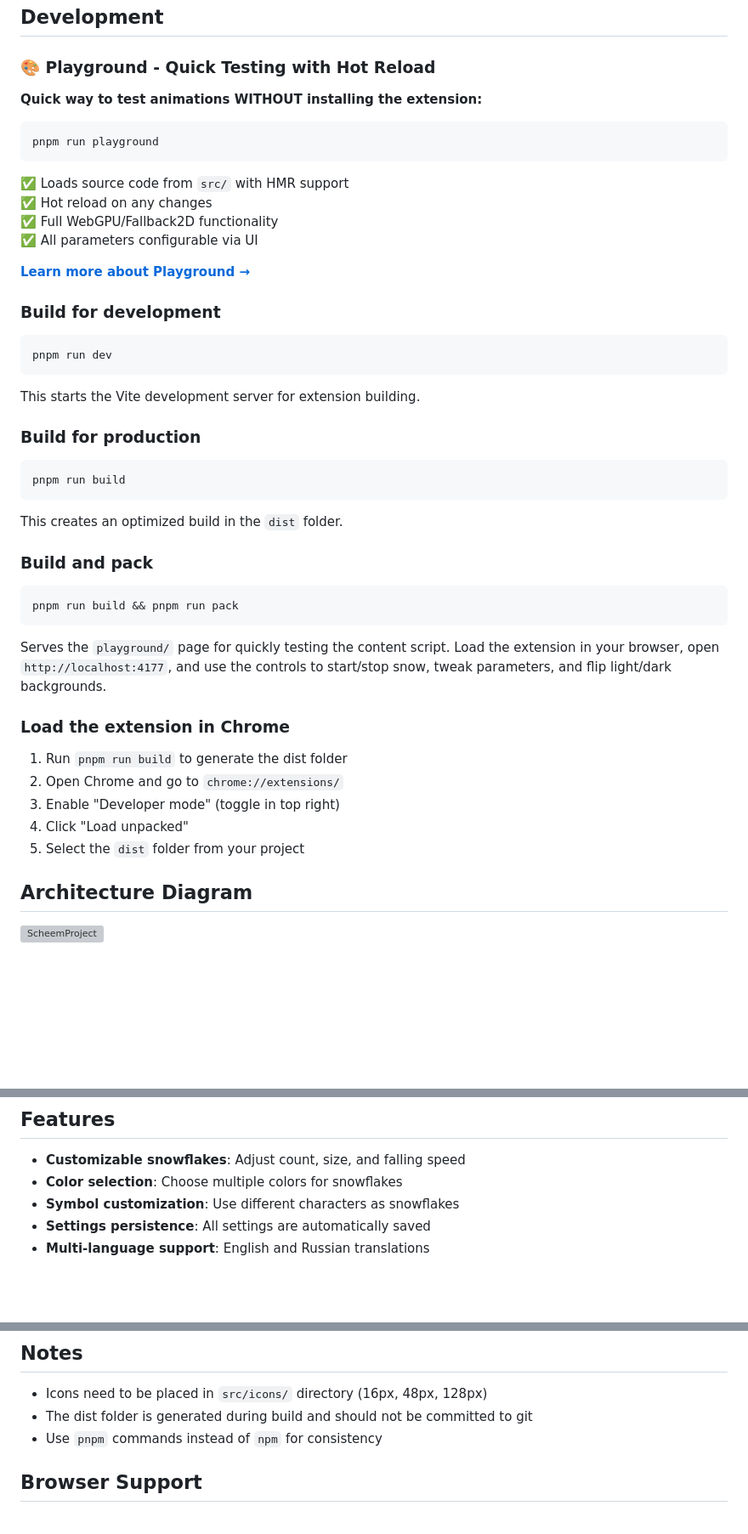
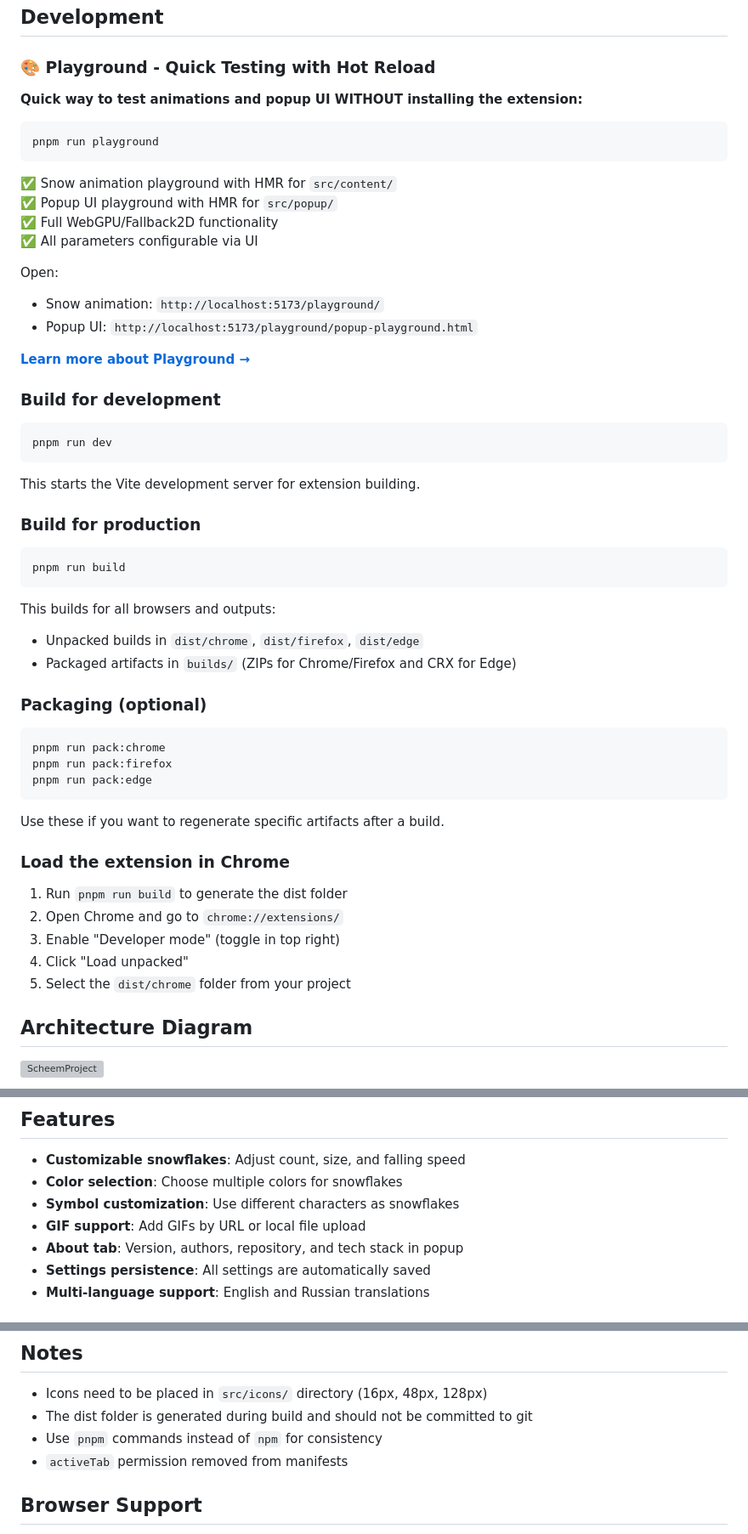
Before and after one commit to MirrorAzure/Let-It-Snow, a Markdown page: README.md, 3 parts joined by grey strips. Shown at 85% size. Rendered like a GitHub page; blank space fills up the shorter version; grey boxes are pictures that could not be loaded.

````diff
--- a/README.md
+++ b/README.md
@@ -20,16 +20,20 @@ pnpm install
 
 ### 🎨 Playground - Quick Testing with Hot Reload
 
-**Quick way to test animations WITHOUT installing the extension:**
+**Quick way to test animations and popup UI WITHOUT installing the extension:**
 
 ```bash
 pnpm run playground
 ```
 
-✅ Loads source code from `src/` with HMR support
-✅ Hot reload on any changes
+✅ Snow animation playground with HMR for `src/content/`
+✅ Popup UI playground with HMR for `src/popup/`
 ✅ Full WebGPU/Fallback2D functionality
 ✅ All parameters configurable via UI
+
+Open:
+- Snow animation: `http://localhost:5173/playground/`
+- Popup UI: `http://localhost:5173/playground/popup-playground.html`
 
 **[Learn more about Playground →](./playground/README.md)**
 
@@ -43,14 +47,17 @@ This starts the Vite development server for extension building.
 ```bash
 pnpm run build
 ```
-This creates an optimized build in the `dist` folder.
+This builds for all browsers and outputs:
+- Unpacked builds in `dist/chrome`, `dist/firefox`, `dist/edge`
+- Packaged artifacts in `builds/` (ZIPs for Chrome/Firefox and CRX for Edge)
 
-### Build and pack
+### Packaging (optional)
 ```bash
-pnpm run build && pnpm run pack
+pnpm run pack:chrome
+pnpm run pack:firefox
+pnpm run pack:edge
 ```
-
-Serves the `playground/` page for quickly testing the content script. Load the extension in your browser, open `http://localhost:4177`, and use the controls to start/stop snow, tweak parameters, and flip light/dark backgrounds.
+Use these if you want to regenerate specific artifacts after a build.
 
 ### Load the extension in Chrome
 
@@ -58,7 +65,7 @@ Serves the `playground/` page for quickly testing the content script. Load the e
 2. Open Chrome and go to `chrome://extensions/`
 3. Enable "Developer mode" (toggle in top right)
 4. Click "Load unpacked"
-5. Select the `dist` folder from your project
+5. Select the `dist/chrome` folder from your project
 
 ## Architecture Diagram
 
@@ -114,6 +121,8 @@ src/
 - **Customizable snowflakes**: Adjust count, size, and falling speed
 - **Color selection**: Choose multiple colors for snowflakes
 - **Symbol customization**: Use different characters as snowflakes
+- **GIF support**: Add GIFs by URL or local file upload
+- **About tab**: Version, authors, repository, and tech stack in popup
 - **Settings persistence**: All settings are automatically saved
 - **Multi-language support**: English and Russian translations
 
@@ -130,6 +139,7 @@ This extension uses Vite with the CRXJS plugin for building Chrome extensions. T
 - Icons need to be placed in `src/icons/` directory (16px, 48px, 128px)
 - The dist folder is generated during build and should not be committed to git
 - Use `pnpm` commands instead of `npm` for consistency
+- `activeTab` permission removed from manifests
 
 ## Browser Support
 
````
